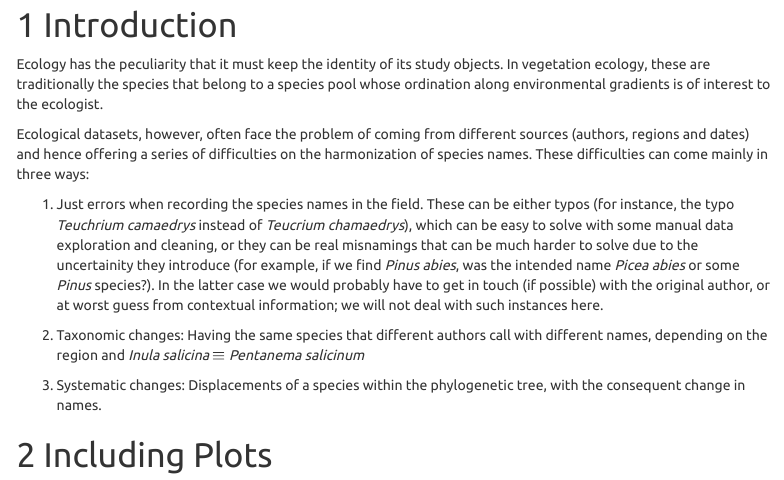
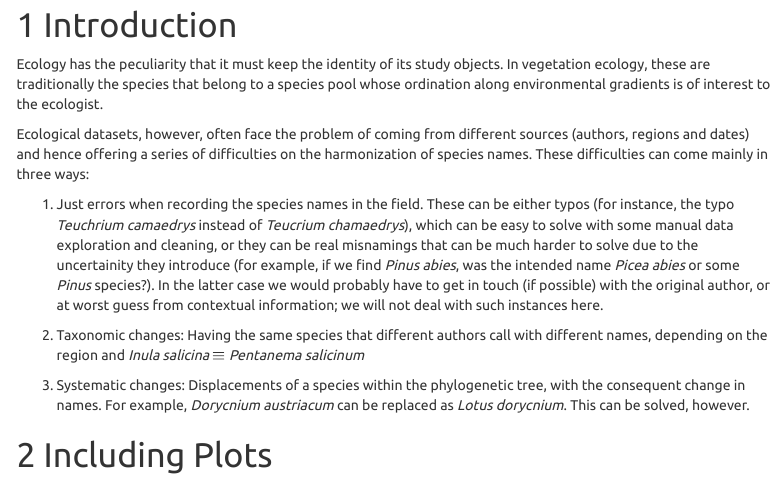
Before and after one commit to mysteriarcha/clean-names, an R Markdown document (report.Rmd): the page in a window 1100 px wide, from 180 px down. The pictures show the output file report.html that the author committed with the source, opened offline; menus at the side of the page are left out.

Commit message:
updated report

```diff
--- a/report.Rmd
+++ b/report.Rmd
@@ -48,7 +48,7 @@ with different names, depending on the region and _Inula salicina_ $\equiv$ _Pen
 
 3. Systematic changes: Displacements of a species within the phylogenetic tree,
 with the consequent change in names. For example, _Dorycnium austriacum_ can be
-replaced as _Lotus dorycnium_.
+replaced as _Lotus dorycnium_. This can be solved, however.
 
 
 
```
Also changed, not shown: report.html.
